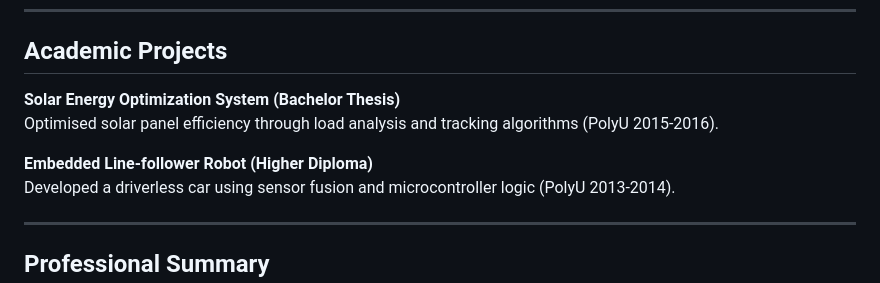
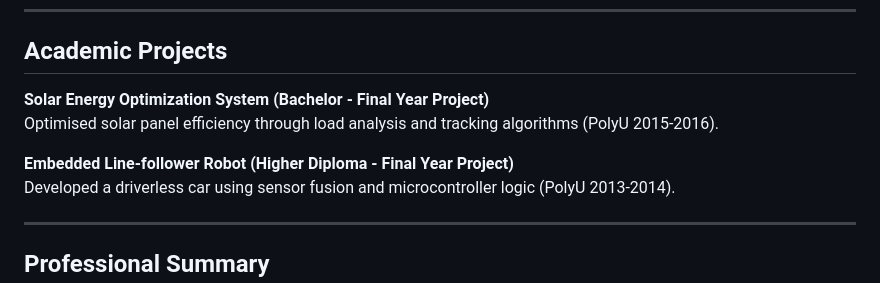
Before and after one commit to Mcc-Mak/cv, a Markdown page: CV (Analyst Programmer).md, the part around the change. Drawn GitHub-style.

Commit message:
Update project titles in CV for clarity

```diff
--- a/CV (Analyst Programmer).md
+++ b/CV (Analyst Programmer).md
@@ -45,10 +45,10 @@ The Hong Kong Polytechnic University · 2012 – 2014
 
 ## Academic Projects
 
-**Solar Energy Optimization System (Bachelor Thesis)**
+**Solar Energy Optimization System (Bachelor - Final Year Project)**
 Optimised solar panel efficiency through load analysis and tracking algorithms (PolyU 2015-2016).
 
-**Embedded Line-follower Robot (Higher Diploma)**
+**Embedded Line-follower Robot (Higher Diploma - Final Year Project)**
 Developed a driverless car using sensor fusion and microcontroller logic (PolyU 2013-2014).
 
 ---
```
